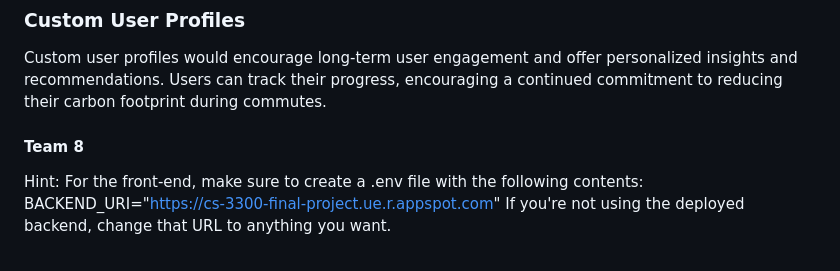
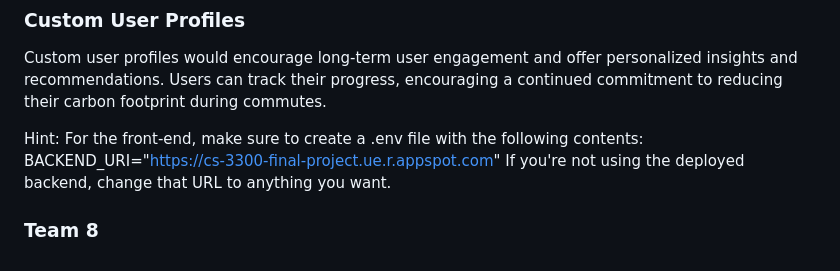
Before and after one commit to thatericchen/menu-generator, a Markdown page: README.md, the part around the change. Rendered like a GitHub page.

```diff
--- a/README.md
+++ b/README.md
@@ -170,9 +170,9 @@ Incorporate real-time data sources like traffic conditions, weather updates, and
 
 Custom user profiles would encourage long-term user engagement and offer personalized insights and recommendations. Users can track their progress, encouraging a continued commitment to reducing their carbon footprint during commutes.
 
-#### Team 8
-
 Hint:
 For the front-end, make sure to create a .env file with the following contents:
 BACKEND_URI="https://cs-3300-final-project.ue.r.appspot.com"
 If you're not using the deployed backend, change that URL to anything you want.
+
+### Team 8
```
